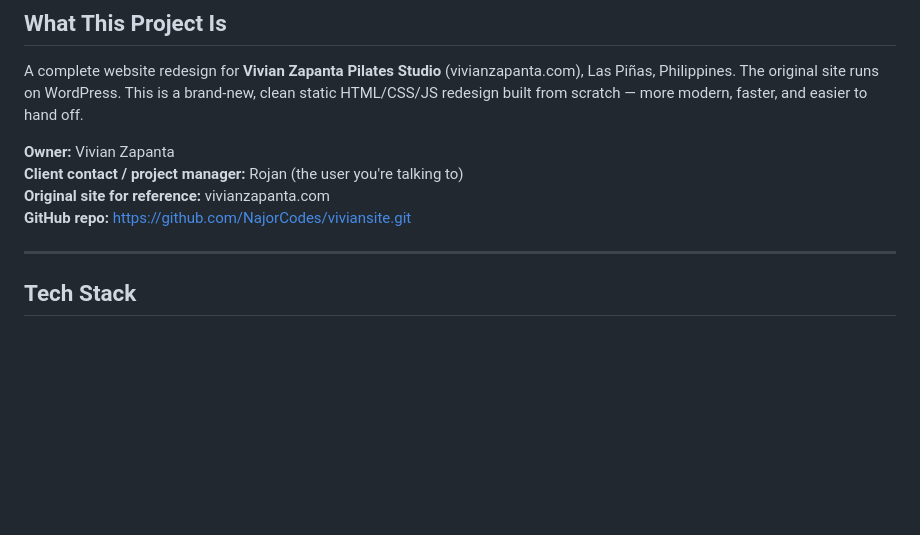
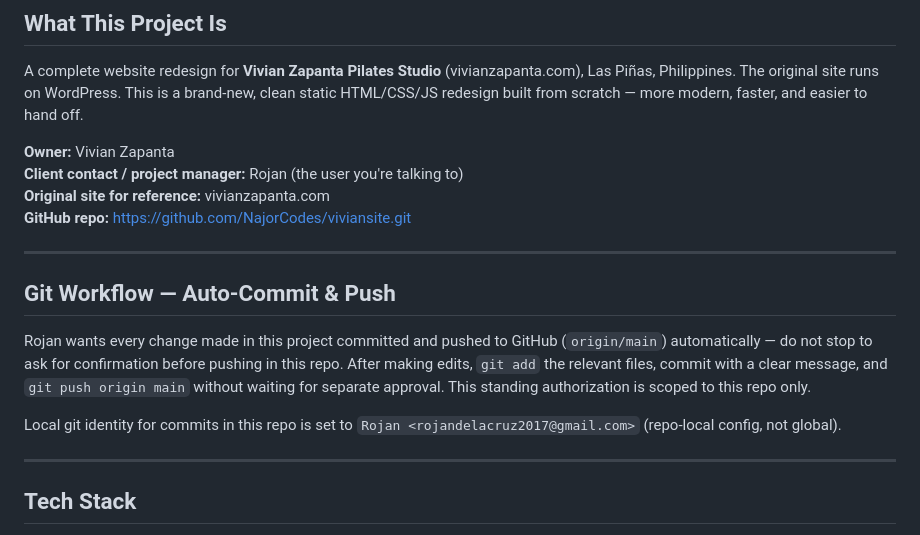
Before and after one commit to NajorCodes/viviansite, a Markdown page: CLAUDE.md, the part around the change. Rendered like a GitHub page; blank space fills up the shorter version.

Commit message:
Document auto-commit/push workflow in CLAUDE.md
Rojan wants changes in this repo committed and pushed automatically
without per-change confirmation.

Co-Authored-By: Claude Sonnet 5 <noreply@anthropic.com>

```diff
--- a/CLAUDE.md
+++ b/CLAUDE.md
@@ -12,6 +12,14 @@ A complete website redesign for **Vivian Zapanta Pilates Studio** (vivianzapanta
 **Client contact / project manager:** Rojan (the user you're talking to)
 **Original site for reference:** vivianzapanta.com
 **GitHub repo:** https://github.com/NajorCodes/viviansite.git
+
+---
+
+## Git Workflow — Auto-Commit & Push
+
+Rojan wants every change made in this project committed and pushed to GitHub (`origin/main`) automatically — do not stop to ask for confirmation before pushing in this repo. After making edits, `git add` the relevant files, commit with a clear message, and `git push origin main` without waiting for separate approval. This standing authorization is scoped to this repo only.
+
+Local git identity for commits in this repo is set to `Rojan <rojandelacruz2017@gmail.com>` (repo-local config, not global).
 
 ---
 
```
